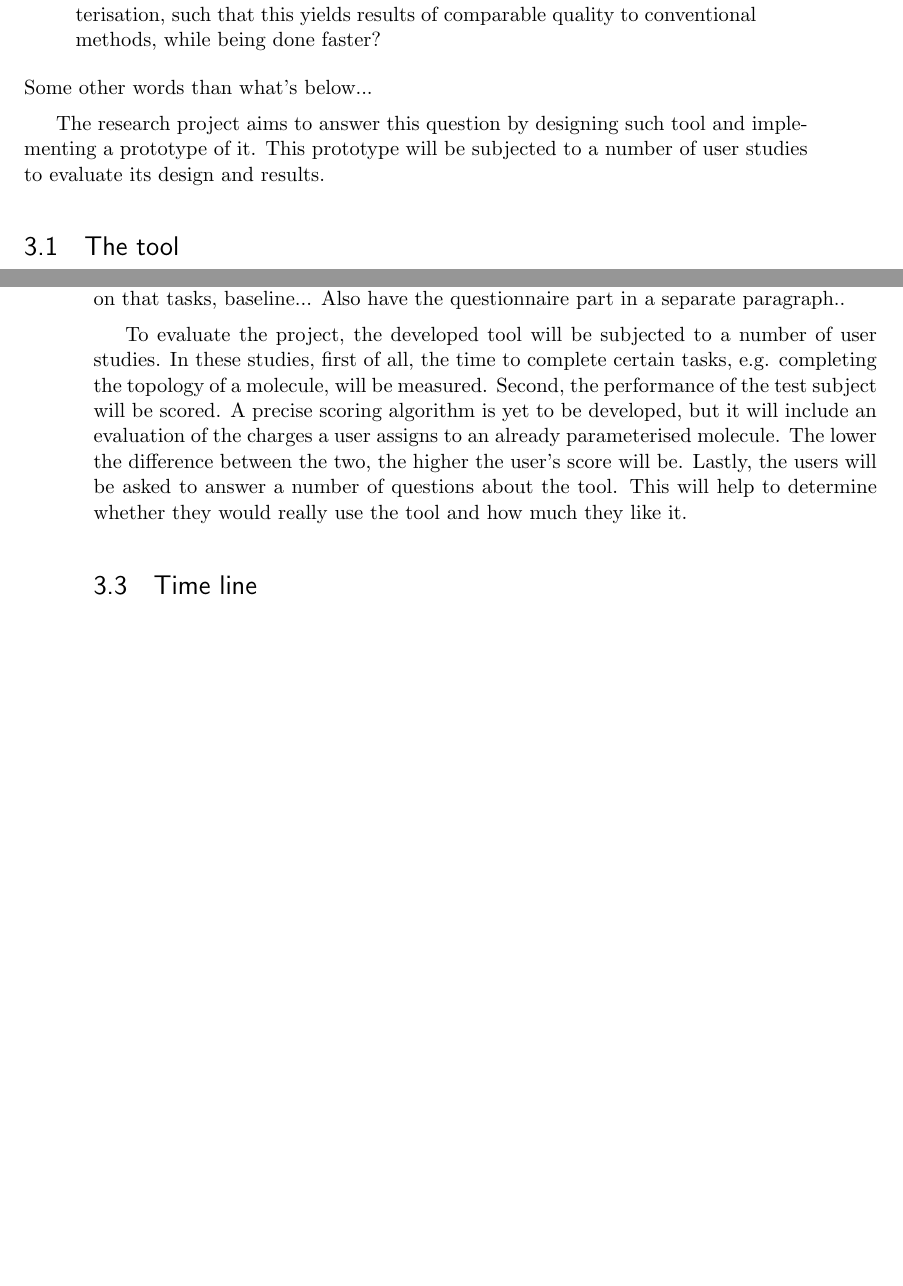
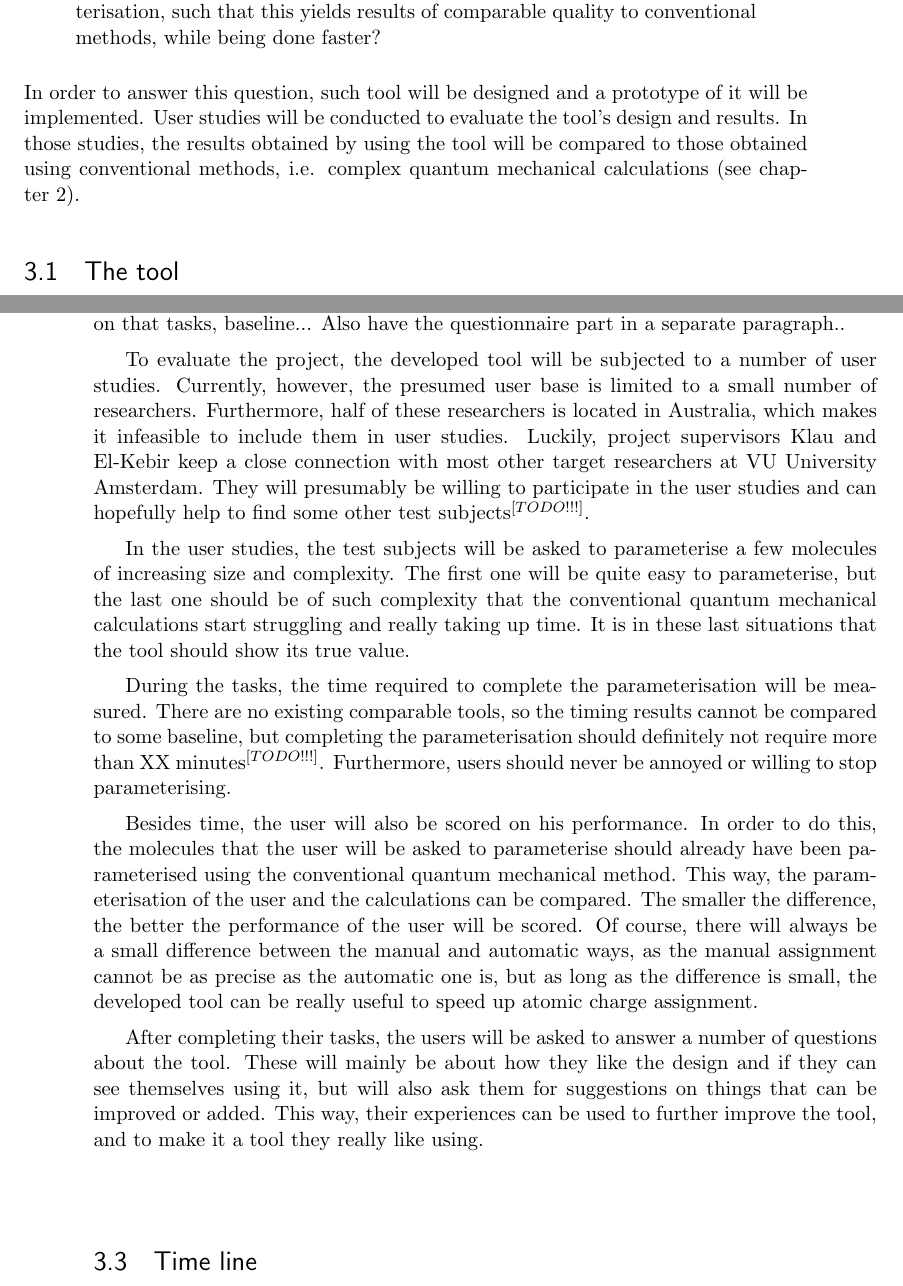
Before and after one commit to jimivdw/MasterProject, a LaTeX thesis (doc/proposal/report.tex, which reads doc/proposal/methods.tex): two parts of pages 6 and 7 of 16 before the commit and two parts of pages 6 and 7 of 17 after it, joined at a grey line, cut so that both start at the same text, the shorter picture padded with empty space. Compiled offline with pdfLaTeX.

Commit message:
Expanded on evaluation

```diff
--- a/doc/proposal/methods.tex
+++ b/doc/proposal/methods.tex
@@ -5,10 +5,7 @@ The main question that this research project will try to answer is the following
 \begin{quote}
 How can chemists interact with a tool for fragment-based molecule parameterisation, such that this yields results of comparable quality to conventional methods, while being done faster?
 \end{quote}
-% TODO: elaborate on 'conventional methods', add reference to ch2
-Some other words than what's below...
-
-The research project aims to answer this question by designing such tool and implementing a prototype of it. This prototype will be subjected to a number of user studies to evaluate its design and results.
+In order to answer this question, such tool will be designed and a prototype of it will be implemented. User studies will be conducted to evaluate the tool's design and results. In those studies, the results obtained by using the tool will be compared to those obtained using conventional methods, i.e. complex quantum mechanical calculations~(see~\chref{problems}).
 
 
 \section{The tool}
@@ -27,10 +24,18 @@ Insert more concrete plan of approach w.r.t. interaction design here...
 \section{Evaluation}
 \seclab{evaluation}
 
-% TODO: expand A LOT
+% TODO: check on TODOs
 More on user studies subjects and where to find them, tasks they will perform, measures on that tasks, baseline... Also have the questionnaire part in a separate paragraph..
 
-To evaluate the project, the developed tool will be subjected to a number of user studies. In these studies, first of all, the time to complete certain tasks, e.g. completing the topology of a molecule, will be measured. Second, the performance of the test subject will be scored. A precise scoring algorithm is yet to be developed, but it will include an evaluation of the charges a user assigns to an already parameterised molecule. The lower the difference between the two, the higher the user's score will be. Lastly, the users will be asked to answer a number of questions about the tool. This will help to determine whether they would really use the tool and how much they like it.
+To evaluate the project, the developed tool will be subjected to a number of user studies. Currently, however, the presumed user base is limited to a small number of researchers. Furthermore, half of these researchers is located in Australia, which makes it infeasible to include them in user studies. Luckily, project supervisors Klau and El-Kebir keep a close connection with most other target researchers at VU University Amsterdam. They will presumably be willing to participate in the user studies and can hopefully help to find some other test subjects$^{[TODO!!!]}$.
+
+In the user studies, the test subjects will be asked to parameterise a few molecules of increasing size and complexity. The first one will be quite easy to parameterise, but the last one should be of such complexity that the conventional quantum mechanical calculations start struggling and really taking up time. It is in these last situations that the tool should show its true value.
+
+During the tasks, the time required to complete the parameterisation will be measured. There are no existing comparable tools, so the timing results cannot be compared to some baseline, but completing the parameterisation should definitely not require more than XX minutes$^{[TODO!!!]}$. Furthermore, users should never be annoyed or willing to stop parameterising.
+
+Besides time, the user will also be scored on his performance. In order to do this, the molecules that the user will be asked to parameterise should already have been parameterised using the conventional quantum mechanical method. This way, the parameterisation of the user and the calculations can be compared. The smaller the difference, the better the performance of the user will be scored. Of course, there will always be a small difference between the manual and automatic ways, as the manual assignment cannot be as precise as the automatic one is, but as long as the difference is small, the developed tool can be really useful to speed up atomic charge assignment.
+
+After completing their tasks, the users will be asked to answer a number of questions about the tool. These will mainly be about how they like the design and if they can see themselves using it, but will also ask them for suggestions on things that can be improved or added. This way, their experiences can be used to further improve the tool, and to make it a tool they really like using.
 
 
 \section{Time line}
```
